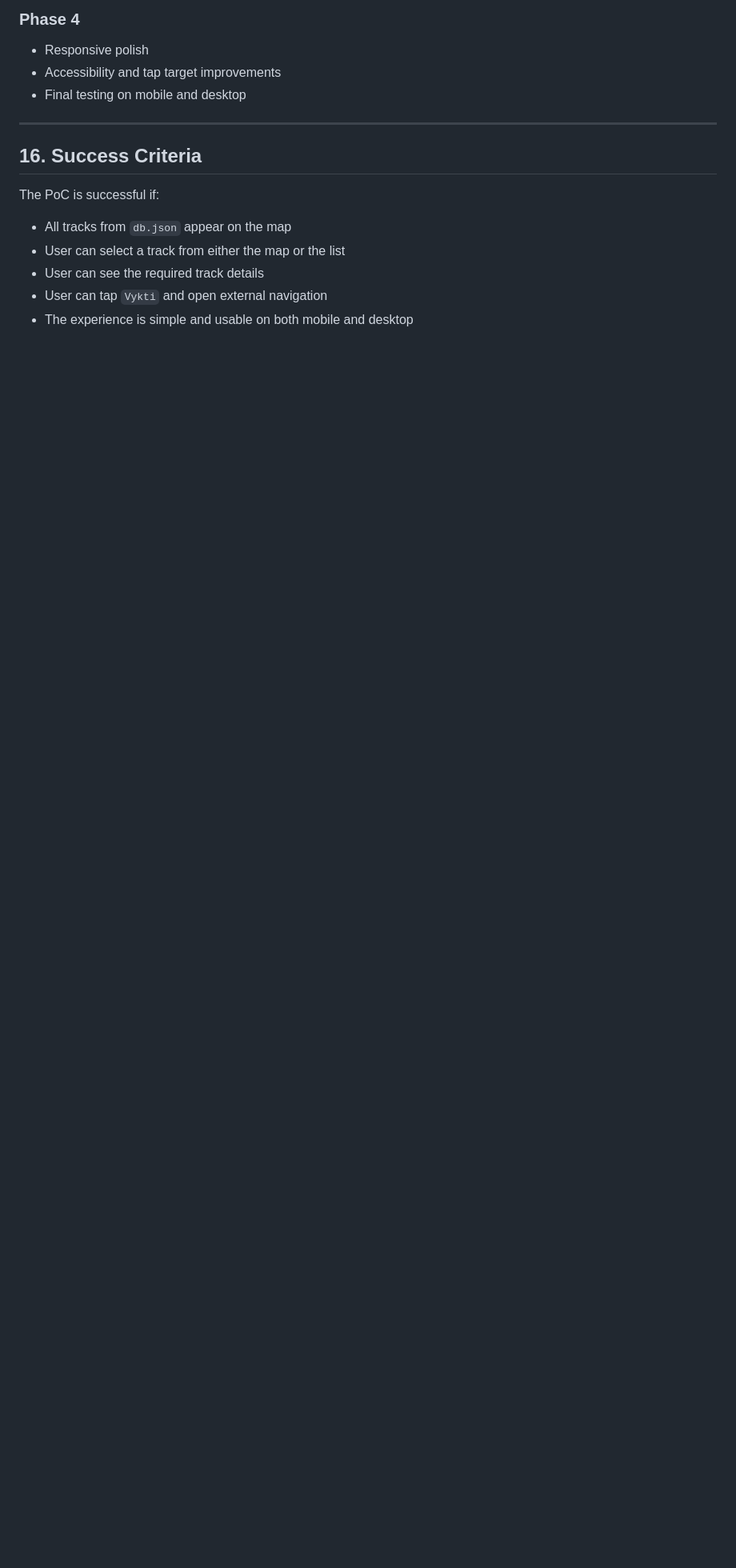
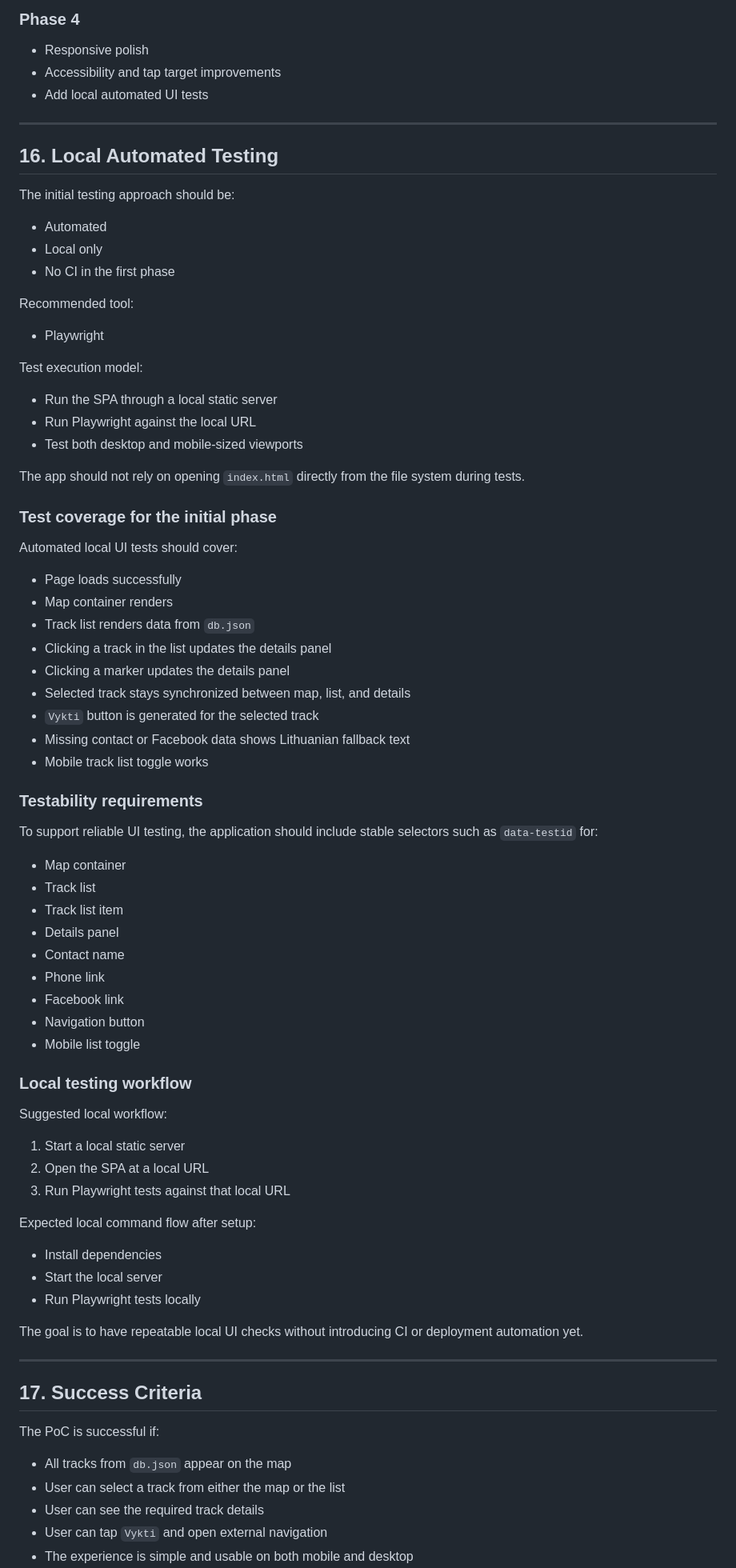
Before and after one commit to hdsler/mxmap, a Markdown page: motocross_spa_spec.md, the part around one of its changes. Shown at 80% size. Drawn GitHub-style; blank space fills up the shorter version.

Commit message:
add more requirements

```diff
--- a/motocross_spa_spec.md
+++ b/motocross_spa_spec.md
@@ -276,11 +322,70 @@ No framework is required.
 ### Phase 4
 - Responsive polish
 - Accessibility and tap target improvements
-- Final testing on mobile and desktop
+- Add local automated UI tests
 
 ---
 
-## 16. Success Criteria
+## 16. Local Automated Testing
+
+The initial testing approach should be:
+- Automated
+- Local only
+- No CI in the first phase
+
+Recommended tool:
+- Playwright
+
+Test execution model:
+- Run the SPA through a local static server
+- Run Playwright against the local URL
+- Test both desktop and mobile-sized viewports
+
+The app should not rely on opening `index.html` directly from the file system during tests.
+
+### Test coverage for the initial phase
+
+Automated local UI tests should cover:
+- Page loads successfully
+- Map container renders
+- Track list renders data from `db.json`
+- Clicking a track in the list updates the details panel
+- Clicking a marker updates the details panel
+- Selected track stays synchronized between map, list, and details
+- `Vykti` button is generated for the selected track
+- Missing contact or Facebook data shows Lithuanian fallback text
+- Mobile track list toggle works
+
+### Testability requirements
+
+To support reliable UI testing, the application should include stable selectors such as `data-testid` for:
+- Map container
+- Track list
+- Track list item
+- Details panel
+- Contact name
+- Phone link
+- Facebook link
+- Navigation button
+- Mobile list toggle
+
+### Local testing workflow
+
+Suggested local workflow:
+1. Start a local static server
+2. Open the SPA at a local URL
+3. Run Playwright tests against that local URL
+
+Expected local command flow after setup:
+- Install dependencies
+- Start the local server
+- Run Playwright tests locally
+
+The goal is to have repeatable local UI checks without introducing CI or deployment automation yet.
+
+---
+
+## 17. Success Criteria
 
 The PoC is successful if:
 - All tracks from `db.json` appear on the map
```
Also changed, not shown: other parts of motocross_spa_spec.md (+47 -0 lines).
